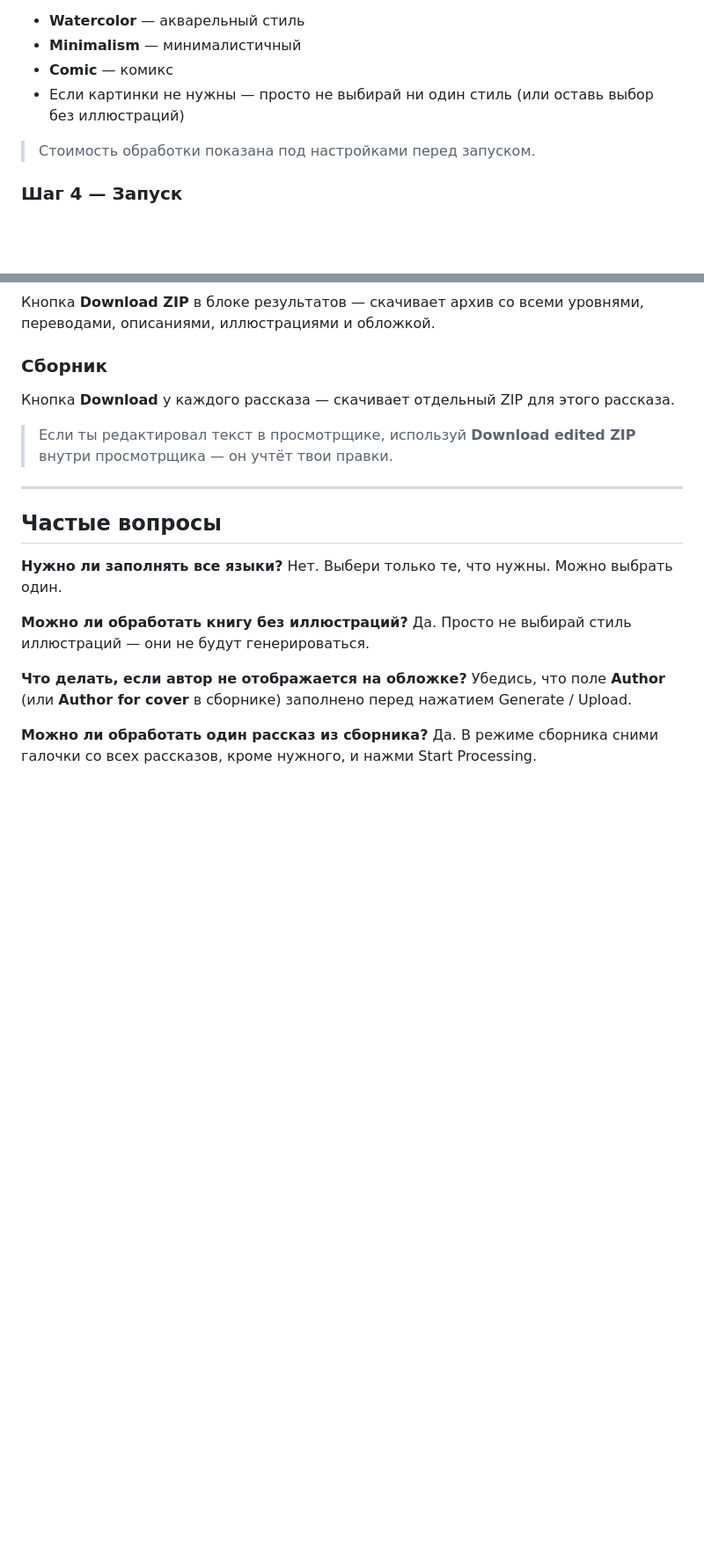
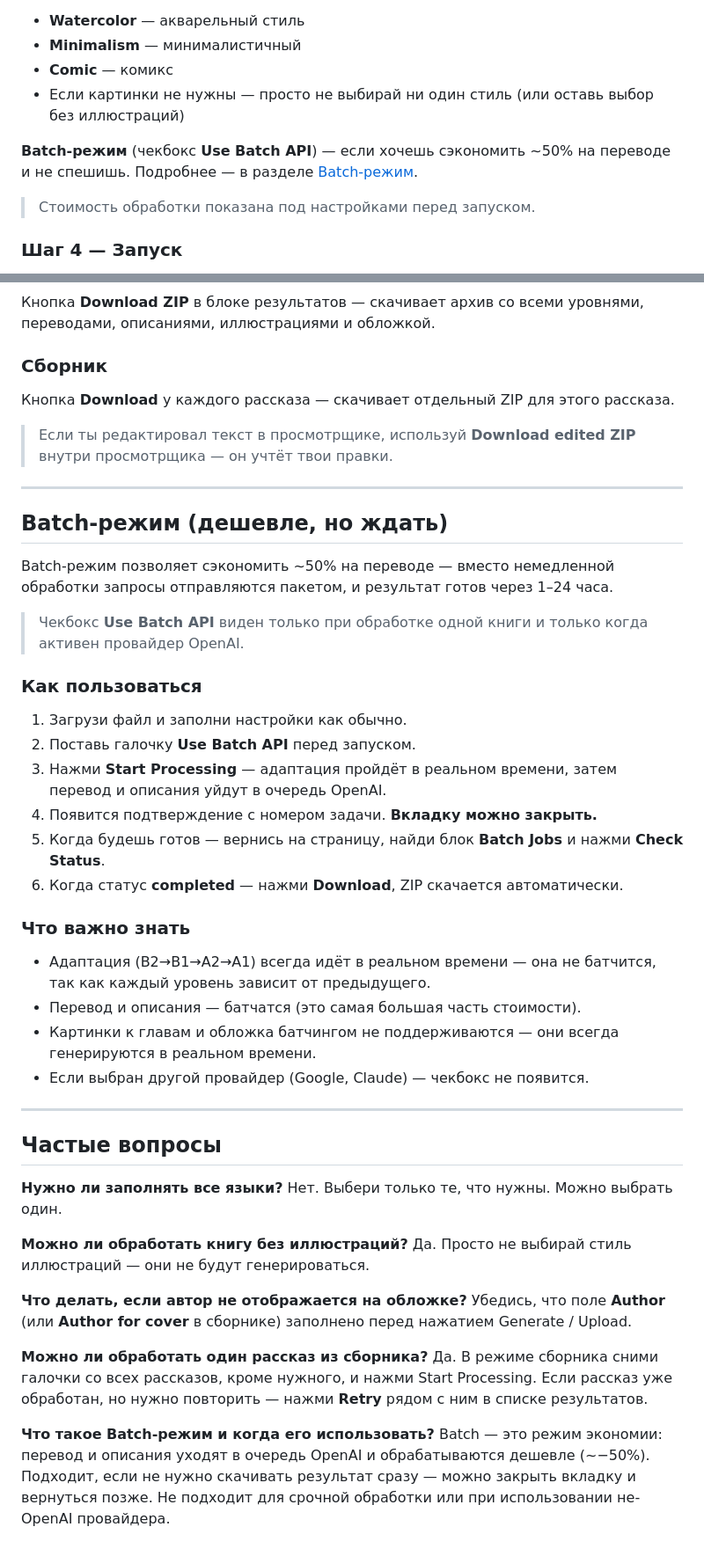
Before and after one commit to ECTV-test/books-agent, a Markdown page: HOW_TO_USE.md, 2 parts joined by grey strips. Shown at 88% size. GitHub-like rendering; blank space fills up the shorter version.

Commit message:
docs: update HOW_TO_USE with batch mode, retry, cover thumbnail
- Added Batch-режим section (how it works, what batches, caveats)
- Added Batch API reference to Step 3 settings
- Added Batch-режим to table of contents
- Collection results: noted cover thumbnail, added Retry button row
- FAQ: added Retry and Batch mode Q&A

Co-Authored-By: Claude Sonnet 4.6 <noreply@anthropic.com>

```diff
--- a/HOW_TO_USE.md
+++ b/HOW_TO_USE.md
@@ -39,6 +40,9 @@
 - **Minimalism** — минималистичный
 - **Comic** — комикс
 - Если картинки не нужны — просто не выбирай ни один стиль (или оставь выбор без иллюстраций)
+
+**Batch-режим** (чекбокс **Use Batch API**) — если хочешь сэкономить ~50% на переводе и не спешишь.
+Подробнее — в разделе [Batch-режим](#batch-режим-дешевле-но-ждать).
 
 > Стоимость обработки показана под настройками перед запуском.
 
@@ -175,6 +182,30 @@
 
 ---
 
+## Batch-режим (дешевле, но ждать)
+
+Batch-режим позволяет сэкономить ~50% на переводе — вместо немедленной обработки запросы отправляются пакетом, и результат готов через 1–24 часа.
+
+> Чекбокс **Use Batch API** виден только при обработке одной книги и только когда активен провайдер OpenAI.
+
+### Как пользоваться
+
+1. Загрузи файл и заполни настройки как обычно.
+2. Поставь галочку **Use Batch API** перед запуском.
+3. Нажми **Start Processing** — адаптация пройдёт в реальном времени, затем перевод и описания уйдут в очередь OpenAI.
+4. Появится подтверждение с номером задачи. **Вкладку можно закрыть.**
+5. Когда будешь готов — вернись на страницу, найди блок **Batch Jobs** и нажми **Check Status**.
+6. Когда статус **completed** — нажми **Download**, ZIP скачается автоматически.
+
+### Что важно знать
+
+- Адаптация (B2→B1→A2→A1) всегда идёт в реальном времени — она не батчится, так как каждый уровень зависит от предыдущего.
+- Перевод и описания — батчатся (это самая большая часть стоимости).
+- Картинки к главам и обложка батчингом не поддерживаются — они всегда генерируются в реальном времени.
+- Если выбран другой провайдер (Google, Claude) — чекбокс не появится.
+
+---
+
 ## Частые вопросы
 
 **Нужно ли заполнять все языки?**
@@ -188,3 +219,9 @@
 
 **Можно ли обработать один рассказ из сборника?**
 Да. В режиме сборника сними галочки со всех рассказов, кроме нужного, и нажми Start Processing.
+Если рассказ уже обработан, но нужно повторить — нажми **Retry** рядом с ним в списке результатов.
+
+**Что такое Batch-режим и когда его использовать?**
+Batch — это режим экономии: перевод и описания уходят в очередь OpenAI и обрабатываются дешевле (~−50%).
+Подходит, если не нужно скачивать результат сразу — можно закрыть вкладку и вернуться позже.
+Не подходит для срочной обработки или при использовании не-OpenAI провайдера.
```
Also changed, not shown: other parts of HOW_TO_USE.md (+4 -0 lines).
